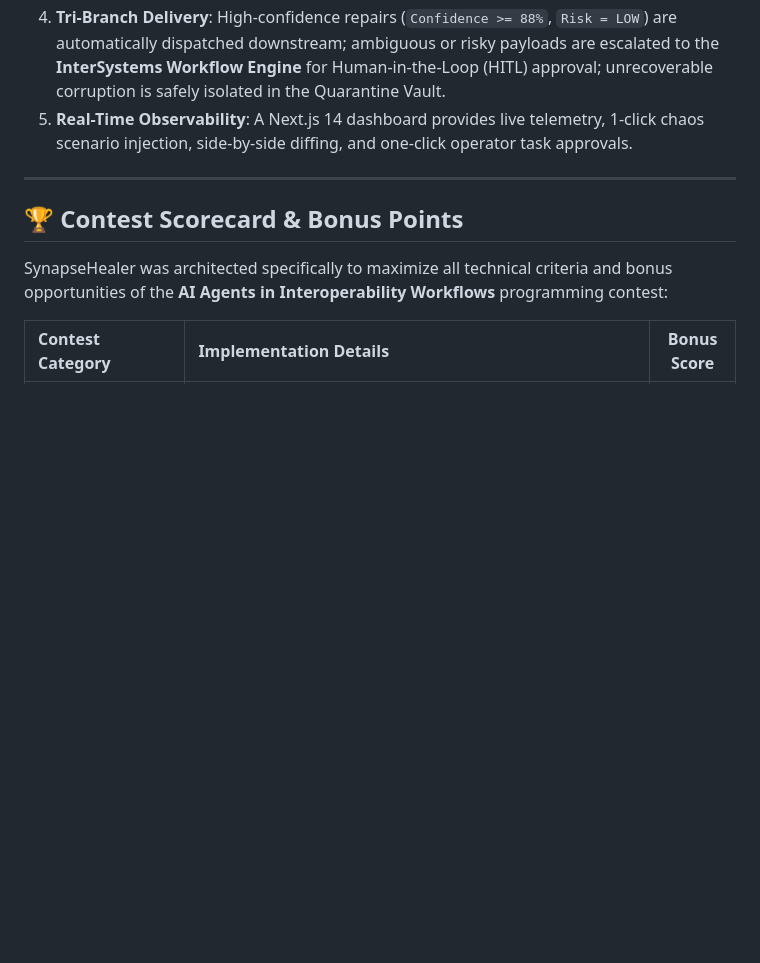
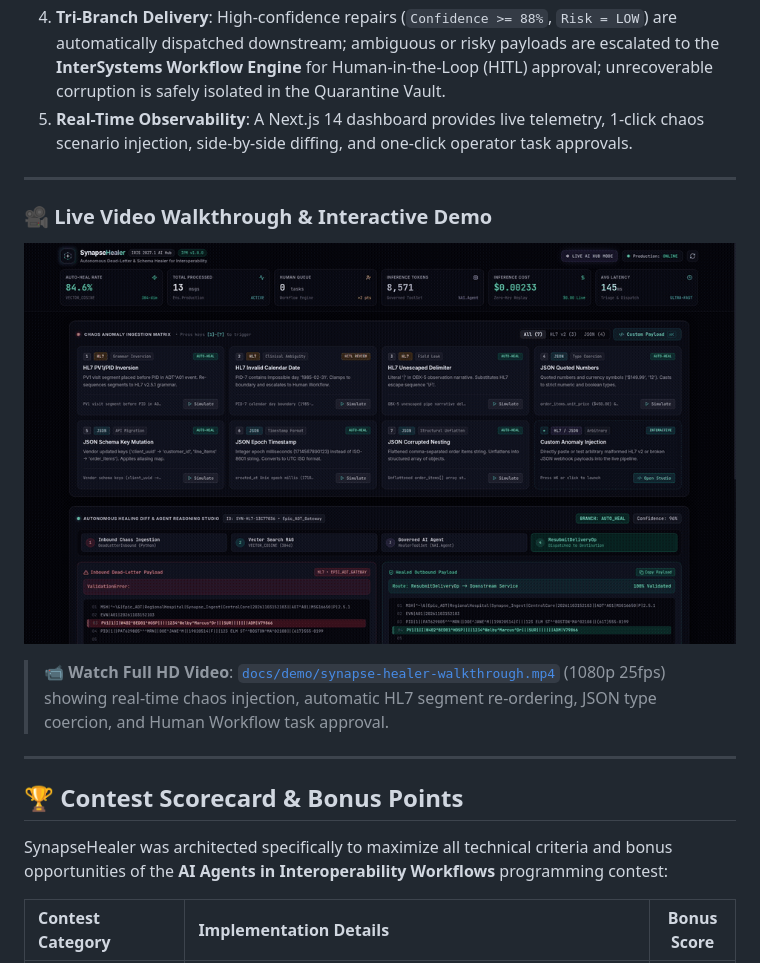
Before and after one commit to Josephjbassey/synapse-healer, a Markdown page: README.md, the part around the change. Drawn GitHub-style; pictures changed too: docs/demo/synapse-healer-demo.gif (added); blank space fills up the shorter version.

Commit message:
docs: add automated video walkthrough, demo gif, and recording pipeline

```diff
--- a/README.md
+++ b/README.md
@@ -20,6 +20,14 @@ In enterprise healthcare and commerce, the **Dead-Letter Queue (DLQ)** is notori
 3. **Governed Decision Agent**: An InterSystems `%AI.Agent` with governed tools (`SearchRunbookRAG`, `ValidateRepairedPayload`, `CalculateRiskScore`) diagnoses root causes, repairs corrupted schemas, and validates compliance.
 4. **Tri-Branch Delivery**: High-confidence repairs (`Confidence >= 88%`, `Risk = LOW`) are automatically dispatched downstream; ambiguous or risky payloads are escalated to the **InterSystems Workflow Engine** for Human-in-the-Loop (HITL) approval; unrecoverable corruption is safely isolated in the Quarantine Vault.
 5. **Real-Time Observability**: A Next.js 14 dashboard provides live telemetry, 1-click chaos scenario injection, side-by-side diffing, and one-click operator task approvals.
+
+---
+
+### 🎥 Live Video Walkthrough & Interactive Demo
+
+![SynapseHealer Live Walkthrough](docs/demo/synapse-healer-demo.gif)
+
+> 📹 **Watch Full HD Video**: [`docs/demo/synapse-healer-walkthrough.mp4`](docs/demo/synapse-healer-walkthrough.mp4) (1080p 25fps) showing real-time chaos injection, automatic HL7 segment re-ordering, JSON type coercion, and Human Workflow task approval.
 
 ---
 
```
Also changed, not shown: 3 other files.
